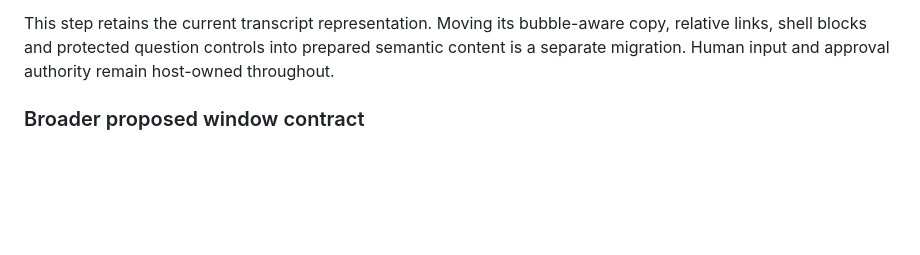
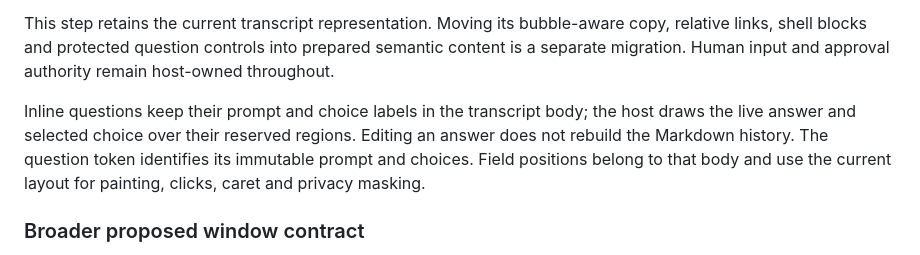
Before and after one commit to ekmett/hide, a Markdown page: docs/design/haskell-plugins.md, the part around the change. Rendered like a GitHub page; blank space fills up the shorter version.

Commit message:
Document live question fields over stable transcript bodies

```diff
--- a/docs/design/haskell-plugins.md
+++ b/docs/design/haskell-plugins.md
@@ -335,6 +335,12 @@ This step retains the current transcript representation. Moving its bubble-aware
 copy, relative links, shell blocks and protected question controls into prepared
 semantic content is a separate migration. Human input and approval authority
 remain host-owned throughout.
+
+Inline questions keep their prompt and choice labels in the transcript body;
+the host draws the live answer and selected choice over their reserved regions.
+Editing an answer does not rebuild the Markdown history. The question token
+identifies its immutable prompt and choices. Field positions belong to that body
+and use the current layout for painting, clicks, caret and privacy masking.
 
 ### Broader proposed window contract
 
```
